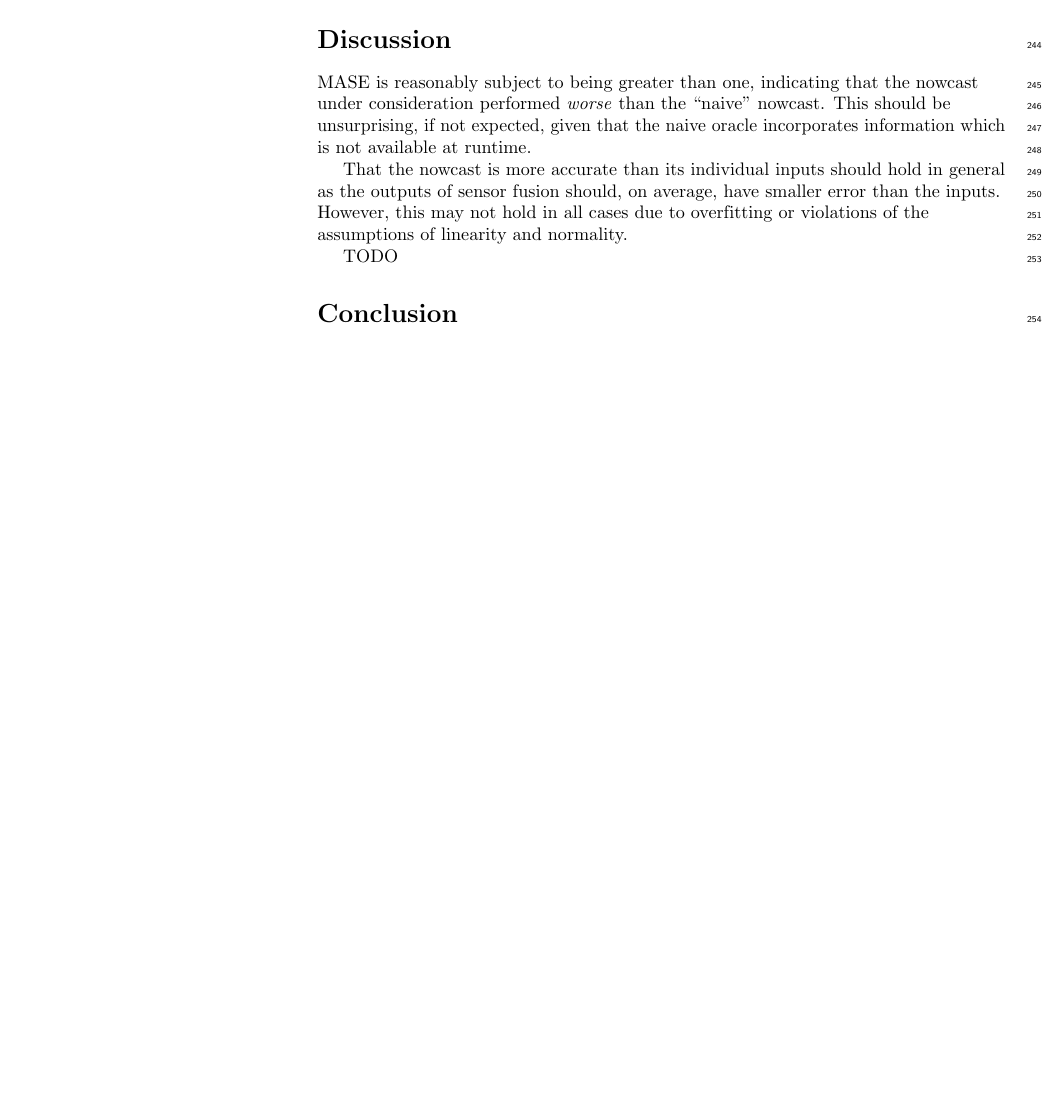
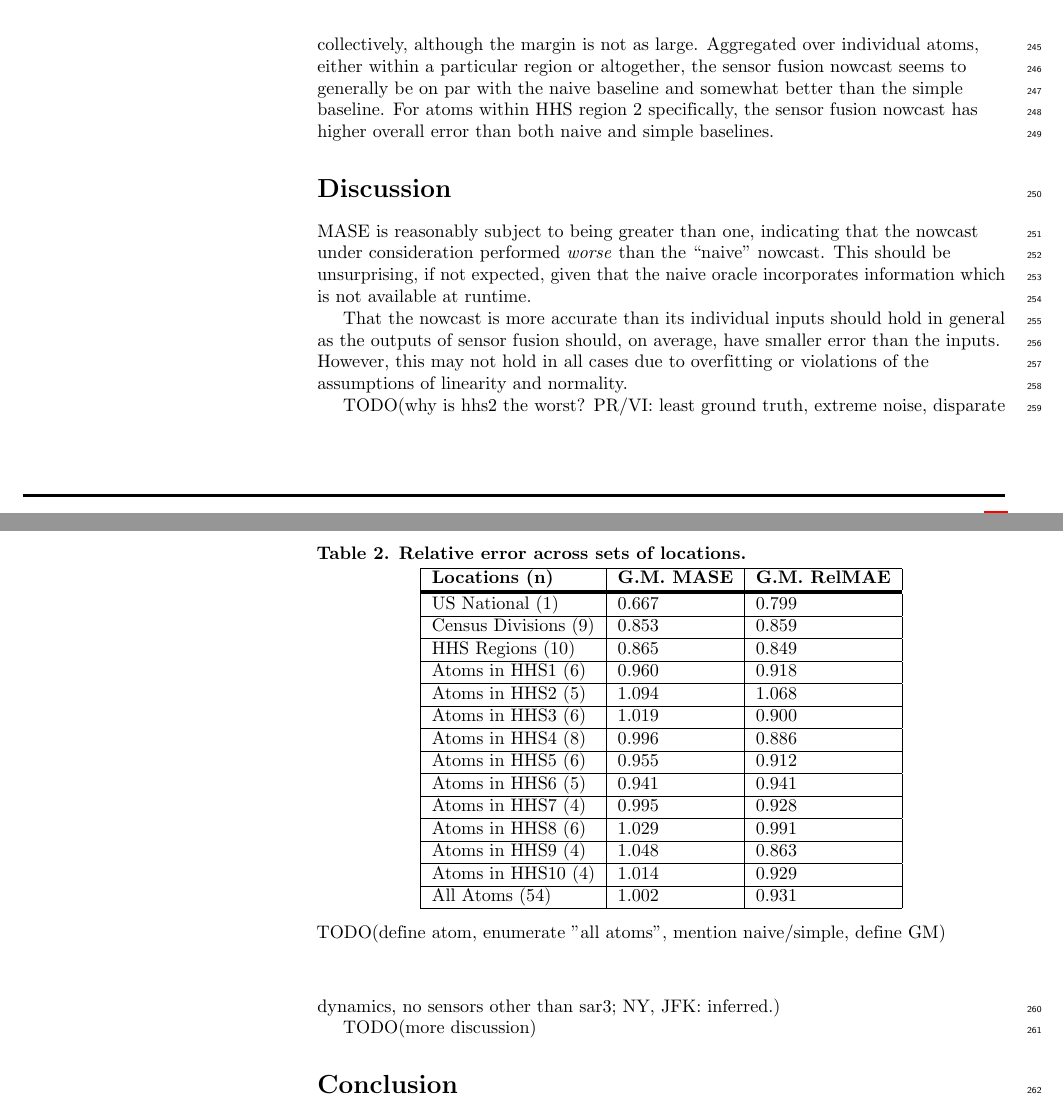
Before and after one commit to cmu-delphi/nowcast, a LaTeX document (doc/plos/text/manuscript.tex): part of page 9 of 13 before the commit and two parts of pages 9 and 10 of 14 after it, the two joined at a grey line, cut at the place of the change, the shorter picture padded with empty space. Compiled offline with pdfLaTeX.

Commit message:
add relative metrics table
And some commentary.

```diff
--- a/doc/plos/text/manuscript.tex
+++ b/doc/plos/text/manuscript.tex
@@ -697,0 +699,24 @@ TODO (python3 analyze.py metrics)
+\begin{table}[!ht]
+  \centering
+  \caption{{\bf Relative error across sets of locations.}}
+  \begin{tabular}{|l|l|l|}
+    \hline
+    {\bf Locations (n)} & {\bf G.M. MASE} & {\bf G.M. RelMAE}\\ \thickhline
+    US National (1) & 0.667 & 0.799 \\ \hline
+    Census Divisions (9) & 0.853 & 0.859 \\ \hline
+    HHS Regions (10) & 0.865 & 0.849 \\ \hline
+    Atoms in HHS1 (6) & 0.960 & 0.918 \\ \hline
+    Atoms in HHS2 (5) & 1.094 & 1.068 \\ \hline
+    Atoms in HHS3 (6) & 1.019 & 0.900 \\ \hline
+    Atoms in HHS4 (8) & 0.996 & 0.886 \\ \hline
+    Atoms in HHS5 (6) & 0.955 & 0.912 \\ \hline
+    Atoms in HHS6 (5) & 0.941 & 0.941 \\ \hline
+    Atoms in HHS7 (4) & 0.995 & 0.928 \\ \hline
+    Atoms in HHS8 (6) & 1.029 & 0.991 \\ \hline
+    Atoms in HHS9 (4) & 1.048 & 0.863 \\ \hline
+    Atoms in HHS10 (4) & 1.014 & 0.929 \\ \hline
+    All Atoms (54) & 1.002 & 0.931 \\ \hline
+  \end{tabular}
+  \begin{flushleft}
+    TODO(define atom, enumerate "all atoms", mention naive/simple, define GM)
+  \end{flushleft}
@@ -698,3 +728,9 @@ TODO (python3 analyze.py metrics)
+HHS regions collectively, although the margin is not as large. Aggregated over
+individual atoms, either within a particular region or altogether, the sensor
+fusion nowcast seems to generally be on par with the naive baseline and
+somewhat better than the simple baseline. For atoms within HHS region 2
+specifically, the sensor fusion nowcast has higher overall error than both
+naive and simple baselines.
 
 \section*{Discussion}
 
@@ -708,7 +744,10 @@ general as the outputs of sensor fusion should, on average, have smaller error
 than the inputs. However, this may not hold in all cases due to overfitting or
 violations of the assumptions of linearity and normality.
 
-TODO
+TODO(why is hhs2 the worst? PR/VI: least ground truth, extreme noise, disparate
+dynamics, no sensors other than sar3; NY, JFK: inferred.)
+
+TODO(more discussion)
 
 \section*{Conclusion}
 
```
Also changed, not shown: doc/plos/text/manuscript.tex (10 more changed lines).
